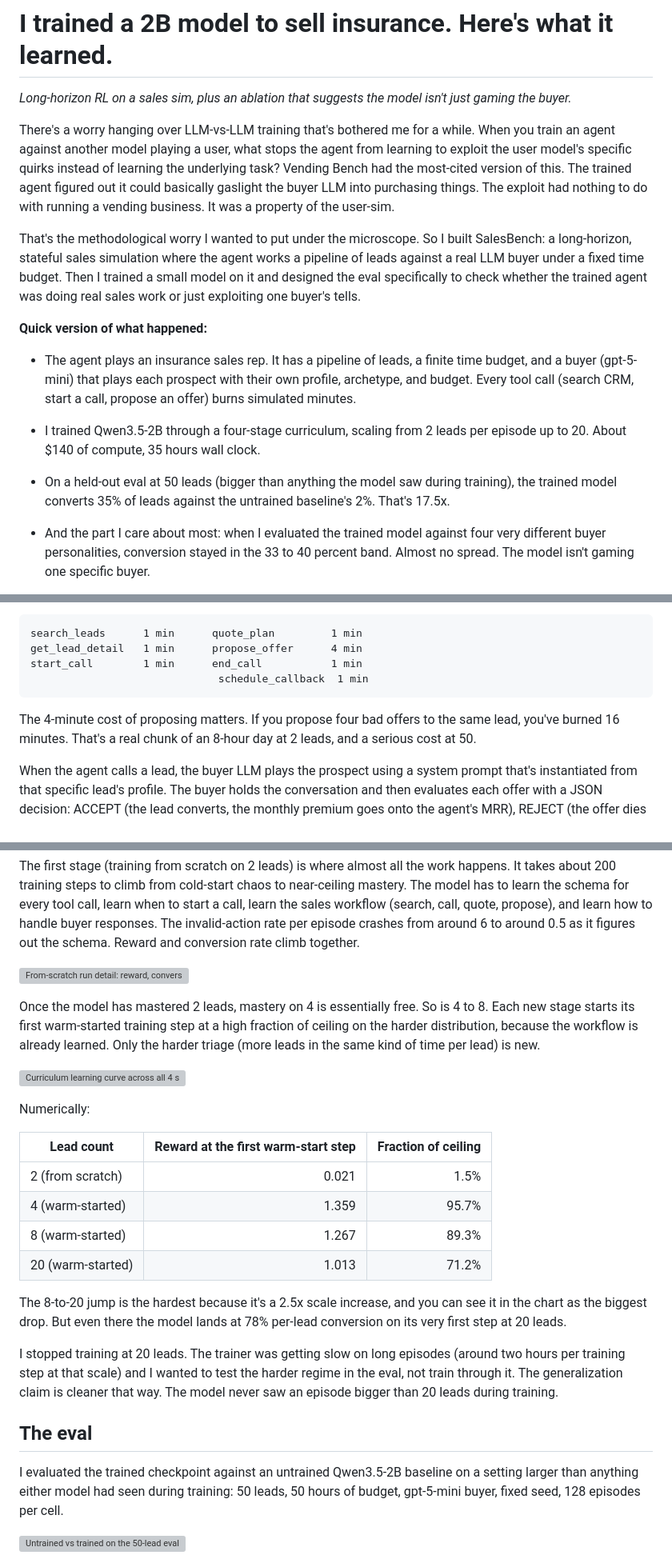
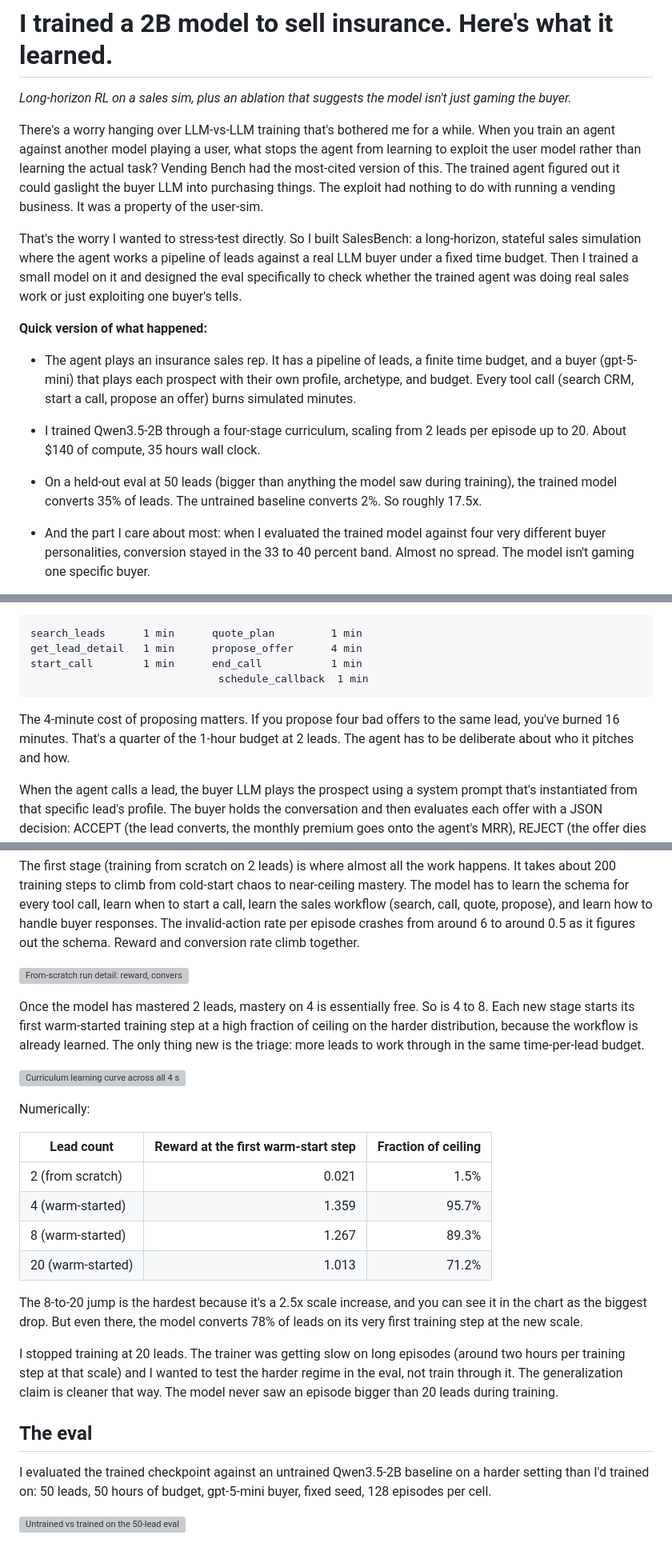
Before and after one commit to Hamza-Mos/salesbench-prime, a Markdown page: blog/salesbench.md, 3 parts joined by grey strips. Shown at 80% size. Drawn GitHub-style; grey boxes are pictures that could not be loaded.

Commit message:
blog: read-through polish pass
Fixed in this pass:
- Factual error: said "8-hour day at 2 leads" when budget is 1 hour
  at 2 leads. Replaced with "quarter of the 1-hour budget" and an
  agent-discipline sentence instead of an inaccurate scale claim
- "Put under the microscope" -> "stress-test directly" (less cliche)
- "Either model had seen during training" -> "than I'd trained on"
  (untrained model never "trained")
- TL;DR bullet: "converts X against the baseline's Y" was awkward,
  split into two sentences
- "Only the harder triage (more leads in the same kind of time per
  lead)" was confusing; reworded to "more leads to work through in
  the same time-per-lead budget"
- "Lands at 78% per-lead conversion on its very first step at 20
  leads" was awkward word order, reordered for clarity
- "There's no buyer against which" -> "no buyer that"
- "Could basically gaslight" -> "could gaslight" (cut filler)
- "Even here it's still well short of the theoretical max, though"
  -> "Even so, it's still well short of theoretical max"

No em dashes, no version references. Word count ~2440.

Co-Authored-By: Claude Opus 4.7 (1M context) <noreply@anthropic.com>

````diff
--- a/blog/salesbench.md
+++ b/blog/salesbench.md
@@ -2,9 +2,9 @@
 
 *Long-horizon RL on a sales sim, plus an ablation that suggests the model isn't just gaming the buyer.*
 
-There's a worry hanging over LLM-vs-LLM training that's bothered me for a while. When you train an agent against another model playing a user, what stops the agent from learning to exploit the user model's specific quirks instead of learning the underlying task? Vending Bench had the most-cited version of this. The trained agent figured out it could basically gaslight the buyer LLM into purchasing things. The exploit had nothing to do with running a vending business. It was a property of the user-sim.
+There's a worry hanging over LLM-vs-LLM training that's bothered me for a while. When you train an agent against another model playing a user, what stops the agent from learning to exploit the user model rather than learning the actual task? Vending Bench had the most-cited version of this. The trained agent figured out it could gaslight the buyer LLM into purchasing things. The exploit had nothing to do with running a vending business. It was a property of the user-sim.
 
-That's the methodological worry I wanted to put under the microscope. So I built SalesBench: a long-horizon, stateful sales simulation where the agent works a pipeline of leads against a real LLM buyer under a fixed time budget. Then I trained a small model on it and designed the eval specifically to check whether the trained agent was doing real sales work or just exploiting one buyer's tells.
+That's the worry I wanted to stress-test directly. So I built SalesBench: a long-horizon, stateful sales simulation where the agent works a pipeline of leads against a real LLM buyer under a fixed time budget. Then I trained a small model on it and designed the eval specifically to check whether the trained agent was doing real sales work or just exploiting one buyer's tells.
 
 **Quick version of what happened:**
 
@@ -12,7 +12,7 @@ That's the methodological worry I wanted to put under the microscope. So I built
 
 - I trained Qwen3.5-2B through a four-stage curriculum, scaling from 2 leads per episode up to 20. About $140 of compute, 35 hours wall clock.
 
-- On a held-out eval at 50 leads (bigger than anything the model saw during training), the trained model converts 35% of leads against the untrained baseline's 2%. That's 17.5x.
+- On a held-out eval at 50 leads (bigger than anything the model saw during training), the trained model converts 35% of leads. The untrained baseline converts 2%. So roughly 17.5x.
 
 - And the part I care about most: when I evaluated the trained model against four very different buyer personalities, conversion stayed in the 33 to 40 percent band. Almost no spread. The model isn't gaming one specific buyer.
 
@@ -29,7 +29,7 @@ start_call        1 min      end_call           1 min
                               schedule_callback  1 min
 ```
 
-The 4-minute cost of proposing matters. If you propose four bad offers to the same lead, you've burned 16 minutes. That's a real chunk of an 8-hour day at 2 leads, and a serious cost at 50.
+The 4-minute cost of proposing matters. If you propose four bad offers to the same lead, you've burned 16 minutes. That's a quarter of the 1-hour budget at 2 leads. The agent has to be deliberate about who it pitches and how.
 
 When the agent calls a lead, the buyer LLM plays the prospect using a system prompt that's instantiated from that specific lead's profile. The buyer holds the conversation and then evaluates each offer with a JSON decision: ACCEPT (the lead converts, the monthly premium goes onto the agent's MRR), REJECT (the offer dies but the lead stays in pipeline), or HANG_UP (the lead is permanently lost, sometimes with a "do not call" flag).
 
@@ -83,7 +83,7 @@ The first stage (training from scratch on 2 leads) is where almost all the work
 
 ![From-scratch run detail: reward, conversion rate, invalid actions](charts/from_scratch_detail.png)
 
-Once the model has mastered 2 leads, mastery on 4 is essentially free. So is 4 to 8. Each new stage starts its first warm-started training step at a high fraction of ceiling on the harder distribution, because the workflow is already learned. Only the harder triage (more leads in the same kind of time per lead) is new.
+Once the model has mastered 2 leads, mastery on 4 is essentially free. So is 4 to 8. Each new stage starts its first warm-started training step at a high fraction of ceiling on the harder distribution, because the workflow is already learned. The only thing new is the triage: more leads to work through in the same time-per-lead budget.
 
 ![Curriculum learning curve across all 4 stages](charts/curriculum_learning.png)
 
@@ -96,13 +96,13 @@ Numerically:
 | 8 (warm-started) | 1.267 | 89.3% |
 | 20 (warm-started) | 1.013 | 71.2% |
 
-The 8-to-20 jump is the hardest because it's a 2.5x scale increase, and you can see it in the chart as the biggest drop. But even there the model lands at 78% per-lead conversion on its very first step at 20 leads.
+The 8-to-20 jump is the hardest because it's a 2.5x scale increase, and you can see it in the chart as the biggest drop. But even there, the model converts 78% of leads on its very first training step at the new scale.
 
 I stopped training at 20 leads. The trainer was getting slow on long episodes (around two hours per training step at that scale) and I wanted to test the harder regime in the eval, not train through it. The generalization claim is cleaner that way. The model never saw an episode bigger than 20 leads during training.
 
 ## The eval
 
-I evaluated the trained checkpoint against an untrained Qwen3.5-2B baseline on a setting larger than anything either model had seen during training: 50 leads, 50 hours of budget, gpt-5-mini buyer, fixed seed, 128 episodes per cell.
+I evaluated the trained checkpoint against an untrained Qwen3.5-2B baseline on a harder setting than I'd trained on: 50 leads, 50 hours of budget, gpt-5-mini buyer, fixed seed, 128 episodes per cell.
 
 ![Untrained vs trained on the 50-lead eval](charts/metric_breakdown.png)
 
````
Also changed, not shown: other parts of blog/salesbench.md (+2 -2 lines).
